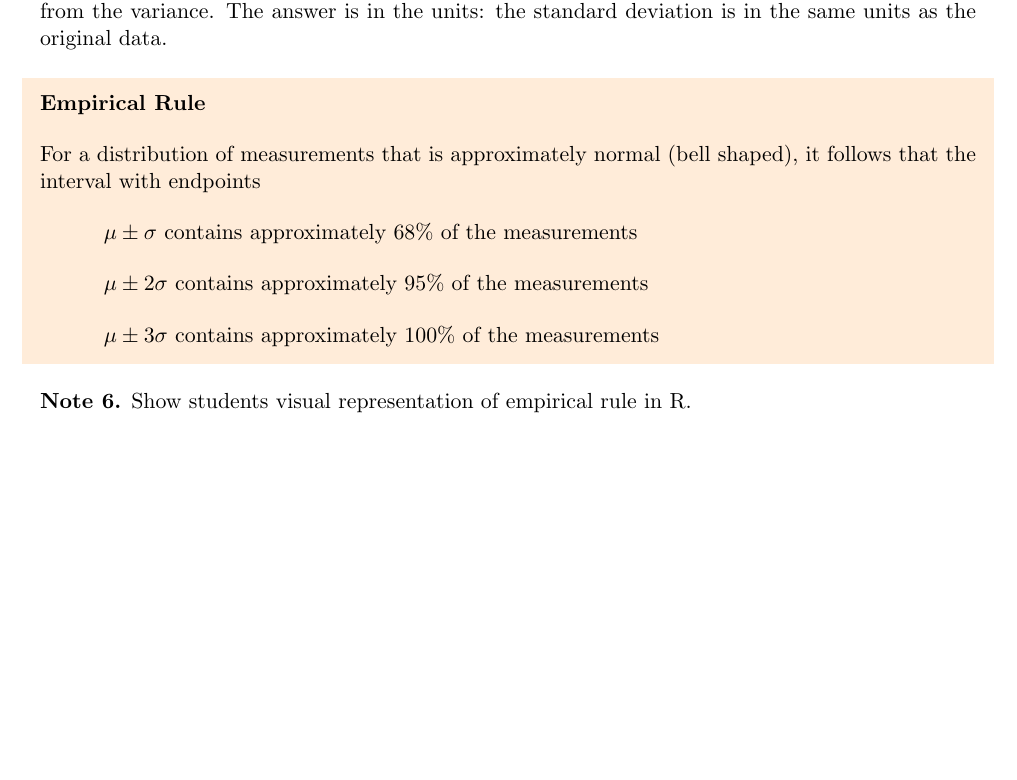
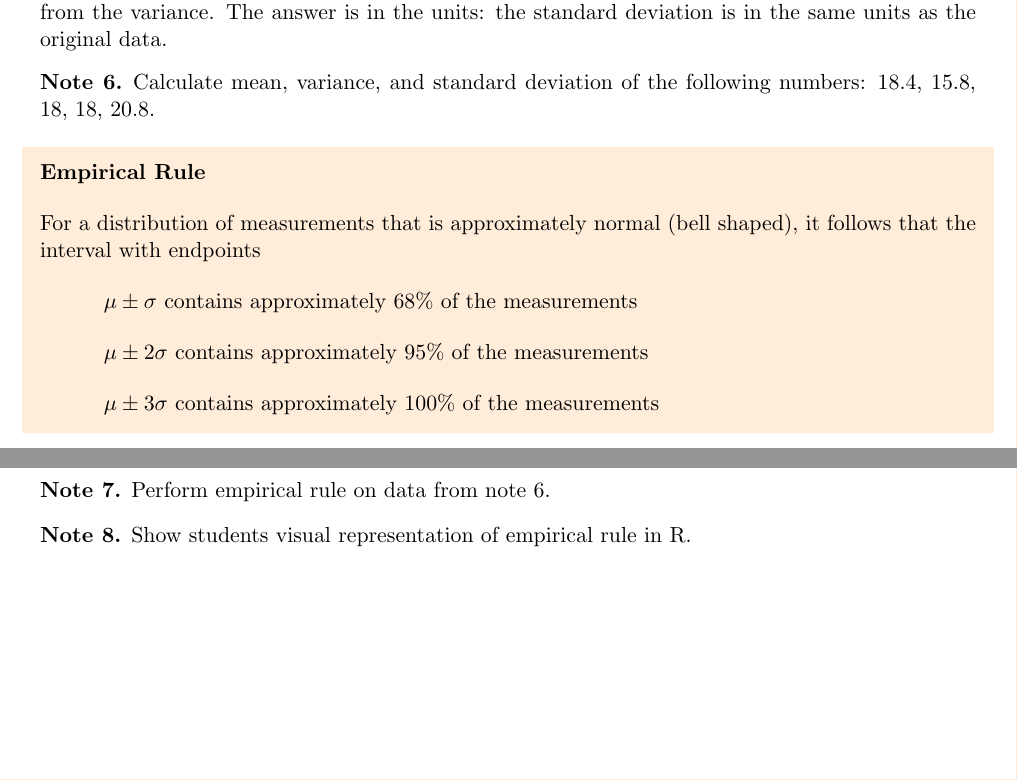
Before and after one commit to PieceMaker/texprep-probability-and-statistics, a LaTeX document (notes/chapter-1.tex): part of page 3 of 3 before the commit and two parts of pages 3 and 4 of 4 after it, the two joined at a grey line, cut so that both start at the same text, the shorter picture padded with empty space. Compiled offline with pdfLaTeX.

Commit message:
Add a couple of notes for problems to work in class.

```diff
--- a/notes/chapter-1.tex
+++ b/notes/chapter-1.tex
@@ -157,6 +157,10 @@ The variance is a measure of how spread out the data are; it is the average (alm
 	Ask students why we care about this measurement since it doesn't really seem different from the variance. The answer is in the units: the standard deviation is in the same units as the original data.
 \end{note}
 
+\begin{note}
+	Calculate mean, variance, and standard deviation of the following numbers: 18.4, 15.8, 18, 18, 20.8.
+\end{note}
+
 \begin{shaded}
 
 	\textbf{Empirical Rule}
@@ -172,6 +176,10 @@ The variance is a measure of how spread out the data are; it is the average (alm
 \end{shaded}
 
 \begin{note}
+	Perform empirical rule on data from note 6.
+\end{note}
+
+\begin{note}
 	Show students visual representation of empirical rule in R.
 \end{note}
 
```
